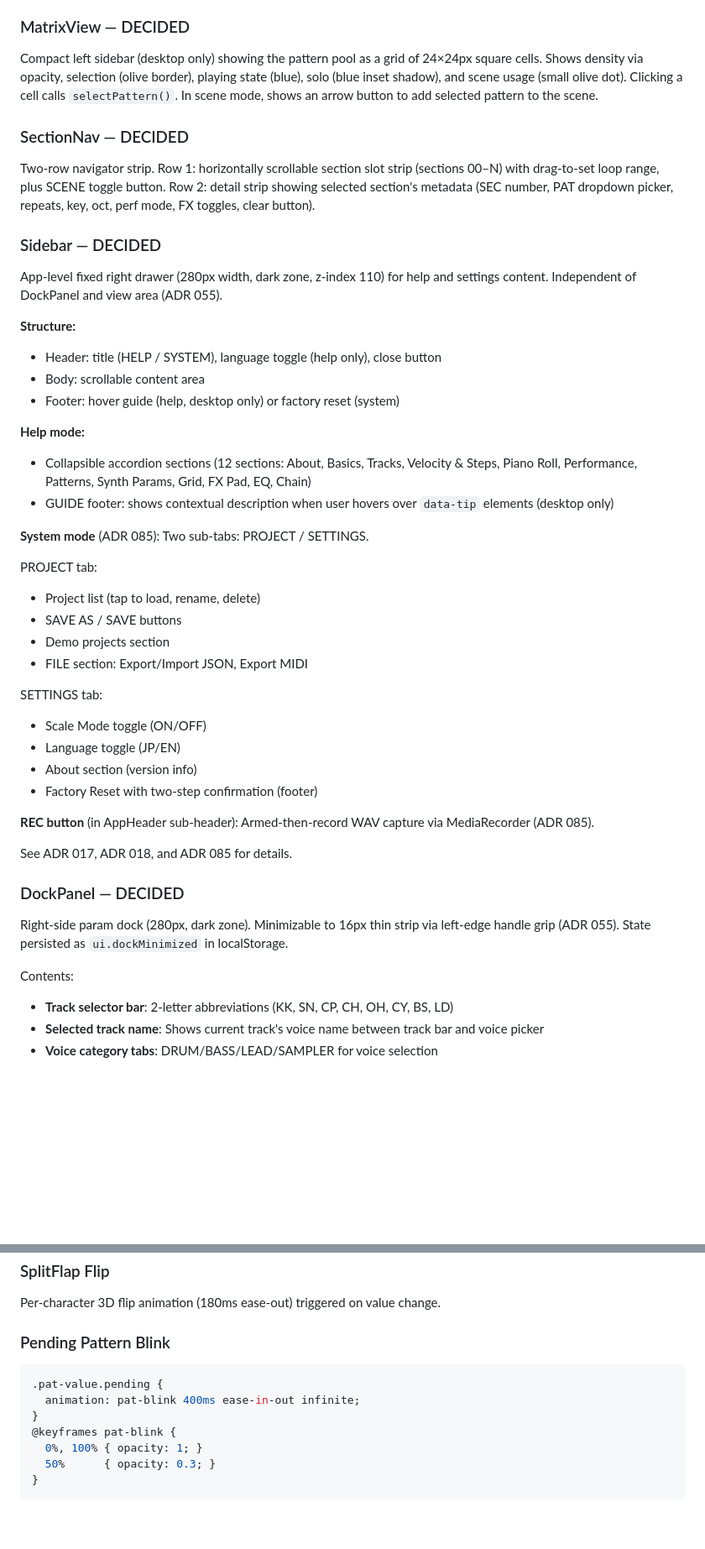
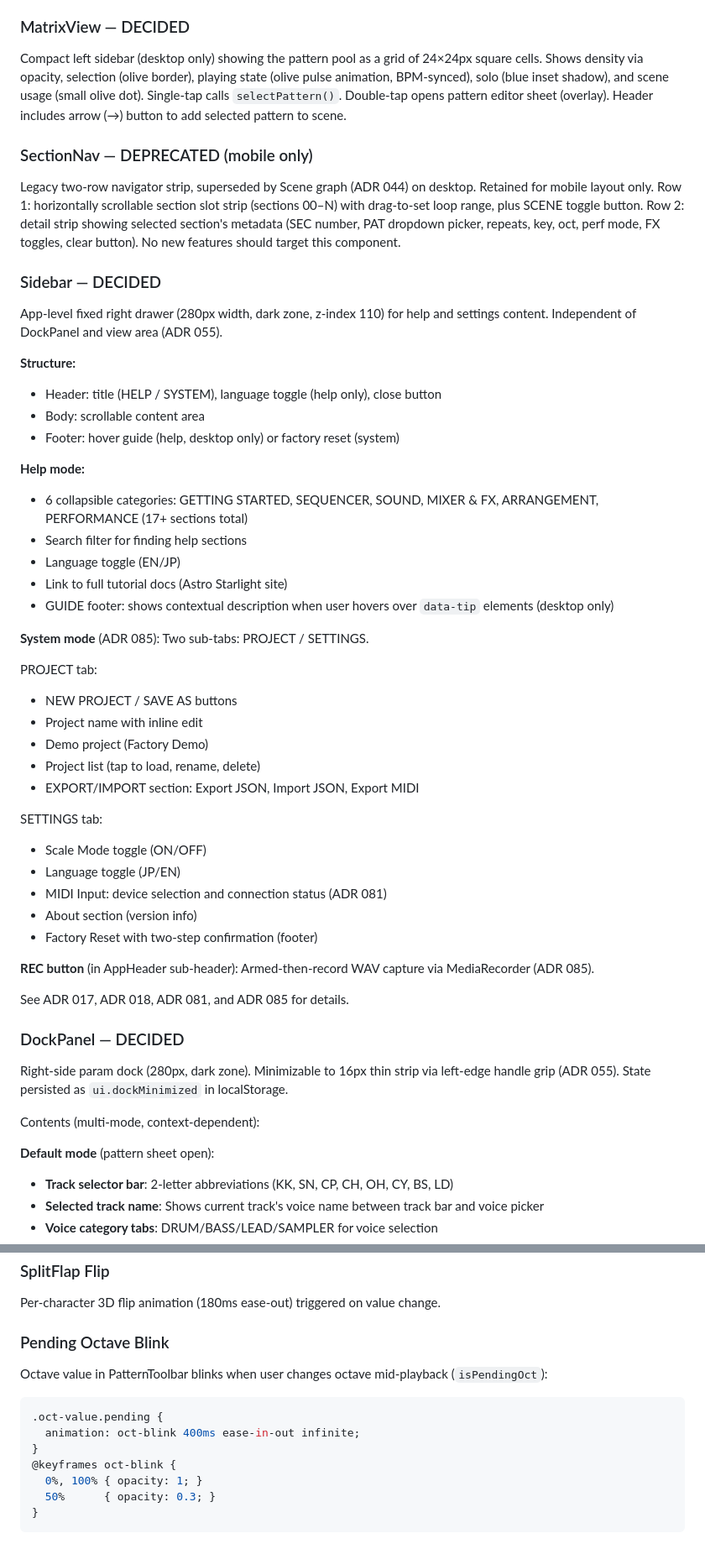
Before and after one commit to im9/inboil, a Markdown page: docs/ai/ui-design.md, 2 parts joined by grey strips. Shown at 84% size. Drawn GitHub-style; blank space fills up the shorter version.

````diff
--- a/docs/ai/ui-design.md
+++ b/docs/ai/ui-design.md
@@ -237,11 +238,11 @@ Node-based directed graph canvas. Always the main view (ADR 054). Full arrangeme
 
 ### MatrixView — DECIDED
 
-Compact left sidebar (desktop only) showing the pattern pool as a grid of 24×24px square cells. Shows density via opacity, selection (olive border), playing state (blue), solo (blue inset shadow), and scene usage (small olive dot). Clicking a cell calls `selectPattern()`. In scene mode, shows an arrow button to add selected pattern to the scene.
+Compact left sidebar (desktop only) showing the pattern pool as a grid of 24×24px square cells. Shows density via opacity, selection (olive border), playing state (olive pulse animation, BPM-synced), solo (blue inset shadow), and scene usage (small olive dot). Single-tap calls `selectPattern()`. Double-tap opens pattern editor sheet (overlay). Header includes arrow (→) button to add selected pattern to scene.
 
-### SectionNav — DECIDED
+### SectionNav — DEPRECATED (mobile only)
 
-Two-row navigator strip. Row 1: horizontally scrollable section slot strip (sections 00–N) with drag-to-set loop range, plus SCENE toggle button. Row 2: detail strip showing selected section's metadata (SEC number, PAT dropdown picker, repeats, key, oct, perf mode, FX toggles, clear button).
+Legacy two-row navigator strip, superseded by Scene graph (ADR 044) on desktop. Retained for mobile layout only. Row 1: horizontally scrollable section slot strip (sections 00–N) with drag-to-set loop range, plus SCENE toggle button. Row 2: detail strip showing selected section's metadata (SEC number, PAT dropdown picker, repeats, key, oct, perf mode, FX toggles, clear button). No new features should target this component.
 
 ### Sidebar — DECIDED
 
@@ -253,33 +254,40 @@ App-level fixed right drawer (280px width, dark zone, z-index 110) for help and
 - Footer: hover guide (help, desktop only) or factory reset (system)
 
 **Help mode:**
-- Collapsible accordion sections (12 sections: About, Basics, Tracks, Velocity & Steps, Piano Roll, Performance, Patterns, Synth Params, Grid, FX Pad, EQ, Chain)
+- 6 collapsible categories: GETTING STARTED, SEQUENCER, SOUND, MIXER & FX, ARRANGEMENT, PERFORMANCE (17+ sections total)
+- Search filter for finding help sections
+- Language toggle (EN/JP)
+- Link to full tutorial docs (Astro Starlight site)
 - GUIDE footer: shows contextual description when user hovers over `data-tip` elements (desktop only)
 
 **System mode** (ADR 085):
 Two sub-tabs: PROJECT / SETTINGS.
 
 PROJECT tab:
+- NEW PROJECT / SAVE AS buttons
+- Project name with inline edit
+- Demo project (Factory Demo)
 - Project list (tap to load, rename, delete)
-- SAVE AS / SAVE buttons
-- Demo projects section
-- FILE section: Export/Import JSON, Export MIDI
+- EXPORT/IMPORT section: Export JSON, Import JSON, Export MIDI
 
 SETTINGS tab:
 - Scale Mode toggle (ON/OFF)
 - Language toggle (JP/EN)
+- MIDI Input: device selection and connection status (ADR 081)
 - About section (version info)
 - Factory Reset with two-step confirmation (footer)
 
 **REC button** (in AppHeader sub-header): Armed-then-record WAV capture via MediaRecorder (ADR 085).
 
-See ADR 017, ADR 018, and ADR 085 for details.
+See ADR 017, ADR 018, ADR 081, and ADR 085 for details.
 
 ### DockPanel — DECIDED
 
 Right-side param dock (280px, dark zone). Minimizable to 16px thin strip via left-edge handle grip (ADR 055). State persisted as `ui.dockMinimized` in localStorage.
 
-Contents:
+Contents (multi-mode, context-dependent):
+
+**Default mode** (pattern sheet open):
 - **Track selector bar**: 2-letter abbreviations (KK, SN, CP, CH, OH, CY, BS, LD)
 - **Selected track name**: Shows current track's voice name between track bar and voice picker
 - **Voice category tabs**: DRUM/BASS/LEAD/SAMPLER for voice selection
@@ -449,13 +476,15 @@ Same Othello-style 3D flip as step/mute buttons. `?` icon flips between off (bor
 
 Per-character 3D flip animation (180ms ease-out) triggered on value change.
 
-### Pending Pattern Blink
+### Pending Octave Blink
+
+Octave value in PatternToolbar blinks when user changes octave mid-playback (`isPendingOct`):
 
 ```css
-.pat-value.pending {
-  animation: pat-blink 400ms ease-in-out infinite;
+.oct-value.pending {
+  animation: oct-blink 400ms ease-in-out infinite;
 }
-@keyframes pat-blink {
+@keyframes oct-blink {
   0%, 100% { opacity: 1; }
   50%      { opacity: 0.3; }
 }
````
Also changed, not shown: other parts of docs/ai/ui-design.md (+51 -31 lines).
